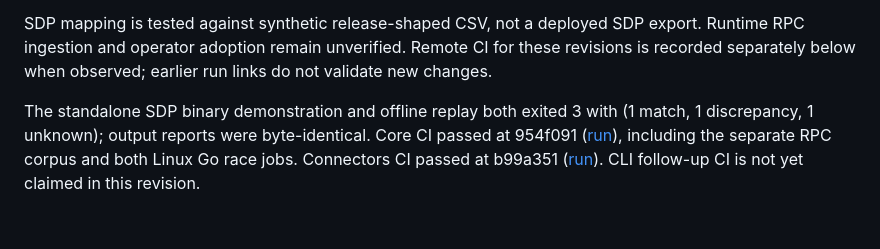
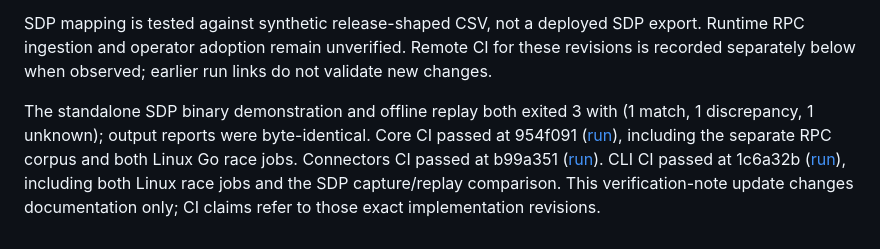
Before and after one commit to LedgerParity/ledger-parity-cli, a Markdown page: docs/VERIFICATION.md, the part around the change. GitHub-like rendering.

```diff
--- a/docs/VERIFICATION.md
+++ b/docs/VERIFICATION.md
@@ -27,4 +27,4 @@ Local Go tests, vet and builds passed across all three modules. Connectors and C
 
 SDP mapping is tested against synthetic release-shaped CSV, not a deployed SDP export. Runtime RPC ingestion and operator adoption remain unverified. Remote CI for these revisions is recorded separately below when observed; earlier run links do not validate new changes.
 
-The standalone SDP binary demonstration and offline replay both exited 3 with (1 match, 1 discrepancy, 1 unknown); output reports were byte-identical. Core CI passed at 954f091 ([run](https://github.com/LedgerParity/ledger-parity-core/actions/runs/34657415249)), including the separate RPC corpus and both Linux Go race jobs. Connectors CI passed at b99a351 ([run](https://github.com/LedgerParity/ledger-parity-connectors/actions/runs/34657369946)). CLI follow-up CI is not yet claimed in this revision.
+The standalone SDP binary demonstration and offline replay both exited 3 with (1 match, 1 discrepancy, 1 unknown); output reports were byte-identical. Core CI passed at 954f091 ([run](https://github.com/LedgerParity/ledger-parity-core/actions/runs/34657415249)), including the separate RPC corpus and both Linux Go race jobs. Connectors CI passed at b99a351 ([run](https://github.com/LedgerParity/ledger-parity-connectors/actions/runs/34657369946)). CLI CI passed at 1c6a32b ([run](https://github.com/LedgerParity/ledger-parity-cli/actions/runs/34657582486)), including both Linux race jobs and the SDP capture/replay comparison. This verification-note update changes documentation only; CI claims refer to those exact implementation revisions.
```
Also changed, not shown: PROJECT_HANDOFF.md (+2 -0 lines).
